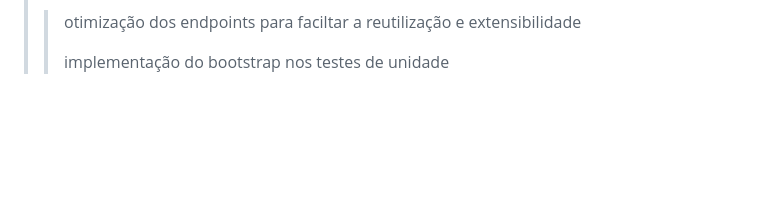
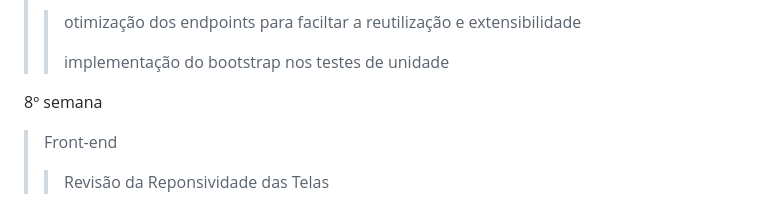
Before and after one commit to CaioSantos00/Controle-de-estoque, a Markdown page: README.md, the part around the change. Drawn GitHub-style; blank space fills up the shorter version.

```diff
--- a/README.md
+++ b/README.md
@@ -157,3 +157,7 @@ _________
 > > otimização dos endpoints para faciltar a reutilização e extensibilidade
 > >
 > > implementação do bootstrap nos testes de unidade
+
+8º semana
+> Front-end
+> > Revisão da Reponsividade das Telas
```
